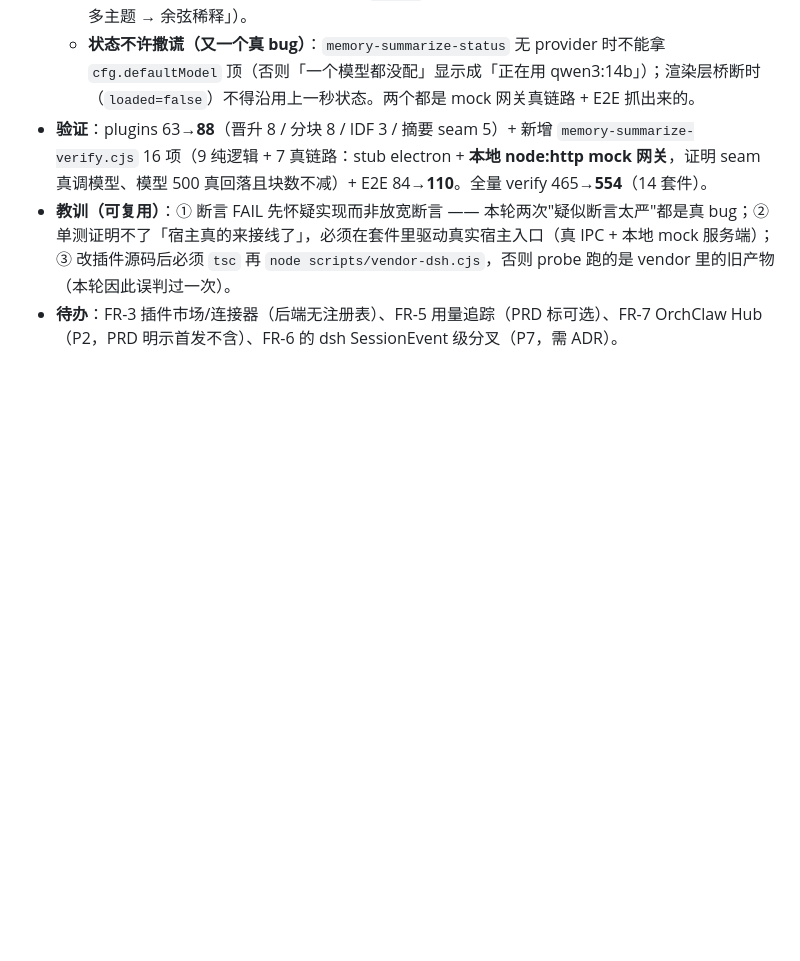
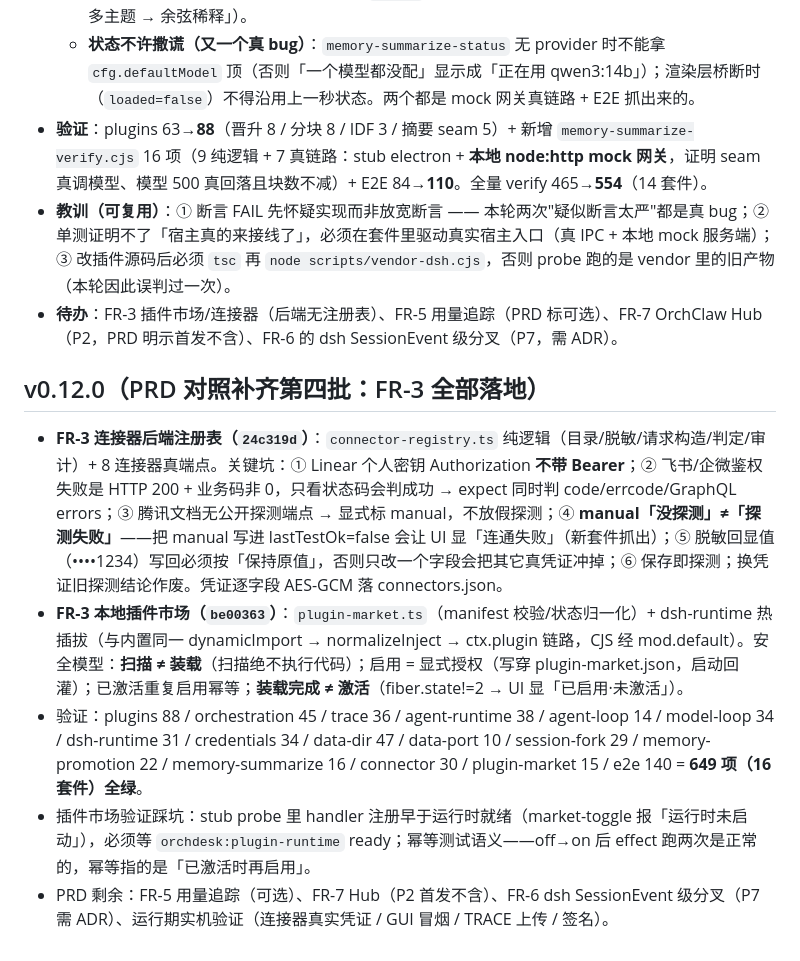
Before and after one commit to ra1nzzz/orchdesk, a Markdown page: .workbuddy/memory/2026-08-31.md, the part around the change. Rendered like a GitHub page; blank space fills up the shorter version.

Commit message:
chore: memory for v0.12.0 FR-3 (连接器 + 本地插件市场)

```diff
--- a/.workbuddy/memory/2026-08-31.md
+++ b/.workbuddy/memory/2026-08-31.md
@@ -42,3 +42,10 @@
 - **验证**：plugins 63→**88**（晋升 8 / 分块 8 / IDF 3 / 摘要 seam 5）+ 新增 `memory-summarize-verify.cjs` 16 项（9 纯逻辑 + 7 真链路：stub electron + **本地 node:http mock 网关**，证明 seam 真调模型、模型 500 真回落且块数不减）+ E2E 84→**110**。全量 verify 465→**554**（14 套件）。
 - **教训（可复用）**：① 断言 FAIL 先怀疑实现而非放宽断言 —— 本轮两次"疑似断言太严"都是真 bug；② 单测证明不了「宿主真的来接线了」，必须在套件里驱动真实宿主入口（真 IPC + 本地 mock 服务端）；③ 改插件源码后必须 `tsc` 再 `node scripts/vendor-dsh.cjs`，否则 probe 跑的是 vendor 里的旧产物（本轮因此误判过一次）。
 - **待办**：FR-3 插件市场/连接器（后端无注册表）、FR-5 用量追踪（PRD 标可选）、FR-7 OrchClaw Hub（P2，PRD 明示首发不含）、FR-6 的 dsh SessionEvent 级分叉（P7，需 ADR）。
+
+## v0.12.0（PRD 对照补齐第四批：FR-3 全部落地）
+- **FR-3 连接器后端注册表（`24c319d`）**：`connector-registry.ts` 纯逻辑（目录/脱敏/请求构造/判定/审计）+ 8 连接器真端点。关键坑：① Linear 个人密钥 Authorization **不带 Bearer**；② 飞书/企微鉴权失败是 HTTP 200 + 业务码非 0，只看状态码会判成功 → expect 同时判 code/errcode/GraphQL errors；③ 腾讯文档无公开探测端点 → 显式标 manual，不放假探测；④ **manual「没探测」≠「探测失败」**——把 manual 写进 lastTestOk=false 会让 UI 显「连通失败」（新套件抓出）；⑤ 脱敏回显值（••••1234）写回必须按「保持原值」，否则只改一个字段会把其它真凭证冲掉；⑥ 保存即探测；换凭证旧探测结论作废。凭证逐字段 AES-GCM 落 connectors.json。
+- **FR-3 本地插件市场（`be00363`）**：`plugin-market.ts`（manifest 校验/状态归一化）+ dsh-runtime 热插拔（与内置同一 dynamicImport → normalizeInject → ctx.plugin 链路，CJS 经 mod.default）。安全模型：**扫描 ≠ 装载**（扫描绝不执行代码）；启用 = 显式授权（写穿 plugin-market.json，启动回灌）；已激活重复启用幂等；**装载完成 ≠ 激活**（fiber.state!=2 → UI 显「已启用·未激活」）。
+- 验证：plugins 88 / orchestration 45 / trace 36 / agent-runtime 38 / agent-loop 14 / model-loop 34 / dsh-runtime 31 / credentials 34 / data-dir 47 / data-port 10 / session-fork 29 / memory-promotion 22 / memory-summarize 16 / connector 30 / plugin-market 15 / e2e 140 = **649 项（16 套件）全绿**。
+- 插件市场验证踩坑：stub probe 里 handler 注册早于运行时就绪（market-toggle 报「运行时未启动」），必须等 `orchdesk:plugin-runtime` ready；幂等测试语义——off→on 后 effect 跑两次是正常的，幂等指的是「已激活时再启用」。
+- PRD 剩余：FR-5 用量追踪（可选）、FR-7 Hub（P2 首发不含）、FR-6 dsh SessionEvent 级分叉（P7 需 ADR）、运行期实机验证（连接器真实凭证 / GUI 冒烟 / TRACE 上传 / 签名）。
```
